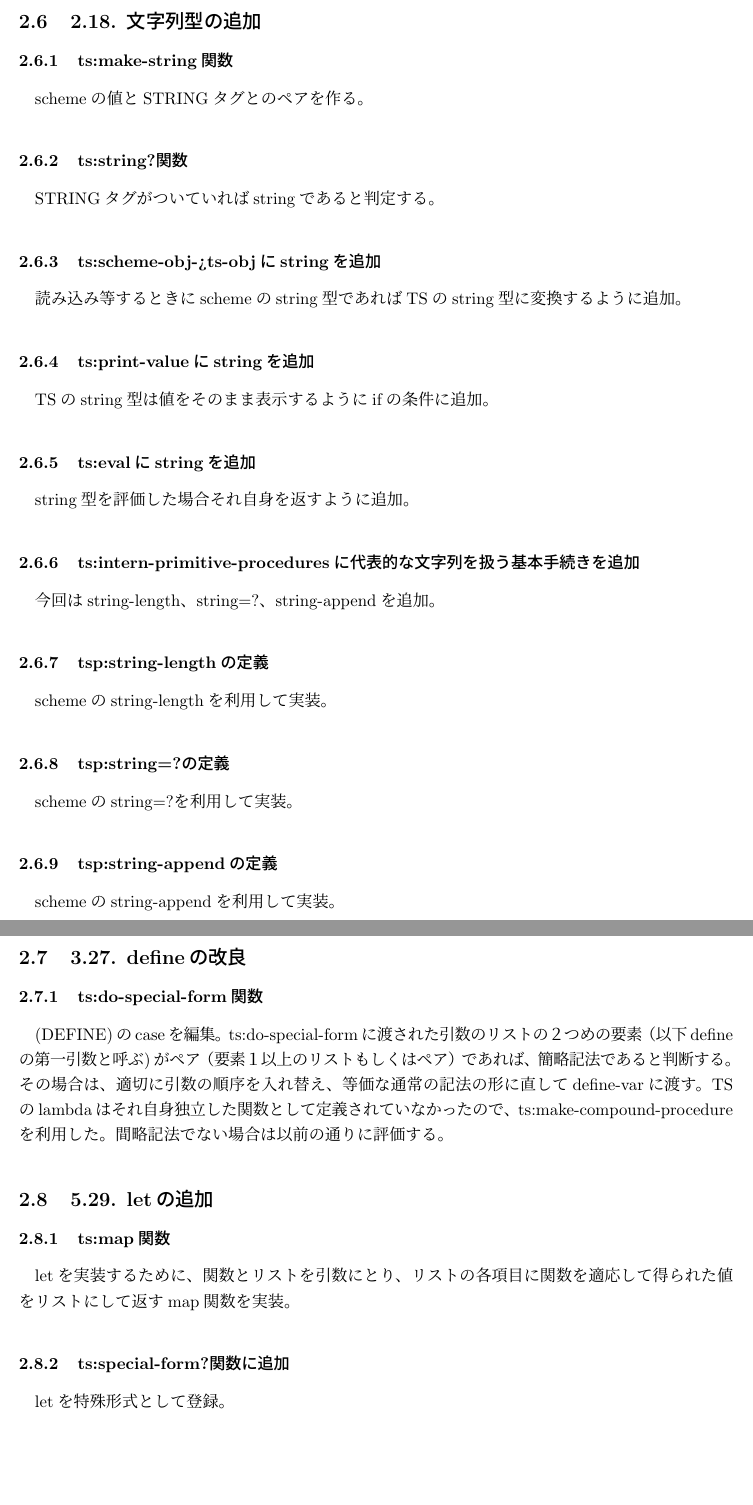
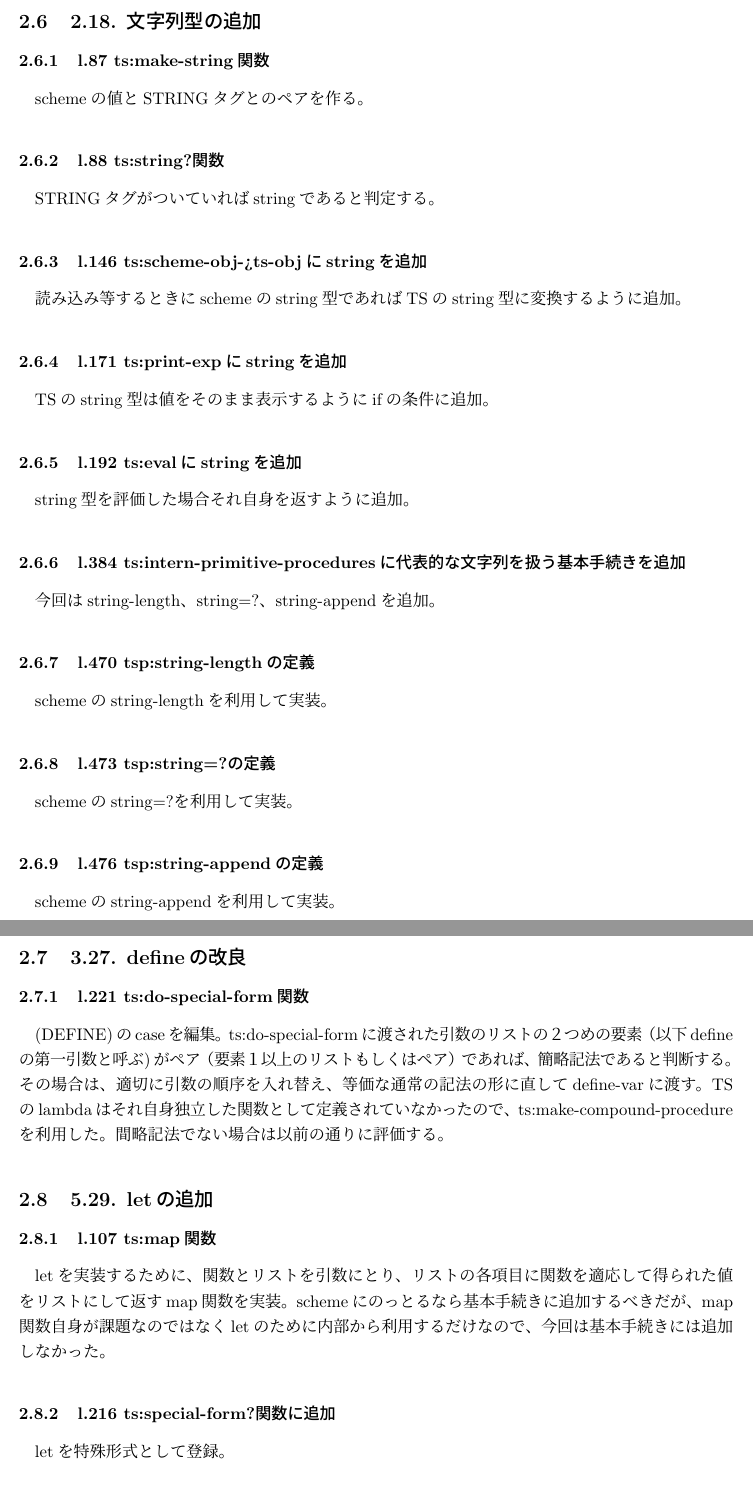
Before and after one commit to saho-london/ts, a LaTeX document (ts.tex): two parts of pages 4 and 5 of 5, joined at a grey line, cut so that both start at the same text, the shorter picture padded with empty space. Compiled offline with pLaTeX and dvipdfmx.

Commit message:
行数の追加

```diff
--- a/ts.tex
+++ b/ts.tex
@@ -60,31 +60,31 @@ TSのintegerとして与えられた引数からschemeの値を取り出し、
 再帰呼び出しによってcdrを辿り、空リスト'()に行き着けばlistである、そうでなければlistでないとする。\par
 
 \subsection{2.18. 文字列型の追加}
-\subsubsection{ts:make-string関数}
+\subsubsection{l.87 ts:make-string関数}
 schemeの値とSTRINGタグとのペアを作る。\par
-\subsubsection{ts:string?関数}
+\subsubsection{l.88 ts:string?関数}
 STRINGタグがついていればstringであると判定する。\par
-\subsubsection{ts:scheme-obj->ts-objにstringを追加}
+\subsubsection{l.146 ts:scheme-obj->ts-objにstringを追加}
 読み込み等するときにschemeのstring型であればTSのstring型に変換するように追加。\par
-\subsubsection{ts:print-valueにstringを追加}
+\subsubsection{l.171 ts:print-expにstringを追加}
 TSのstring型は値をそのまま表示するようにifの条件に追加。\par
-\subsubsection{ts:evalにstringを追加}
+\subsubsection{l.192 ts:evalにstringを追加}
 string型を評価した場合それ自身を返すように追加。\par
-\subsubsection{ts:intern-primitive-proceduresに代表的な文字列を扱う基本手続きを追加}
+\subsubsection{l.384 ts:intern-primitive-proceduresに代表的な文字列を扱う基本手続きを追加}
 今回はstring-length、string=?、string-appendを追加。
-\subsubsection{tsp:string-lengthの定義}
+\subsubsection{l.470 tsp:string-lengthの定義}
 schemeのstring-lengthを利用して実装。\par
-\subsubsection{tsp:string=?の定義}
+\subsubsection{l.473 tsp:string=?の定義}
 schemeのstring=?を利用して実装。\par
-\subsubsection{tsp:string-appendの定義}
+\subsubsection{l.476 tsp:string-appendの定義}
 schemeのstring-appendを利用して実装。\par
 
 \subsection{3.27. defineの改良}
-\subsubsection{ts:do-special-form関数}
+\subsubsection{l.221 ts:do-special-form関数}
 (DEFINE)のcaseを編集。ts:do-special-formに渡された引数のリストの２つめの要素（以下defineの第一引数と呼ぶ)がペア（要素１以上のリストもしくはペア）であれば、簡略記法であると判断する。その場合は、適切に引数の順序を入れ替え、等価な通常の記法の形に直してdefine-varに渡す。TSのlambdaはそれ自身独立した関数として定義されていなかったので、ts:make-compound-procedureを利用した。間略記法でない場合は以前の通りに評価する。\par
 
 \subsection{5.29. letの追加}
-\subsubsection{ts:map関数}
-letを実装するために、関数とリストを引数にとり、リストの各項目に関数を適応して得られた値をリストにして返すmap関数を実装。\par
-\subsubsection{ts:special-form?関数に追加}
+\subsubsection{l.107 ts:map関数}
+letを実装するために、関数とリストを引数にとり、リストの各項目に関数を適応して得られた値をリストにして返すmap関数を実装。schemeにのっとるなら基本手続きに追加するべきだが、map関数自身が課題なのではなくletのために内部から利用するだけなので、今回は基本手続きには追加しなかった。\par
+\subsubsection{l.216 ts:special-form?関数に追加}
 letを特殊形式として登録。\par
```
Also changed, not shown: ts.pdf, ts.tex (20 more changed lines), 3 other files.
